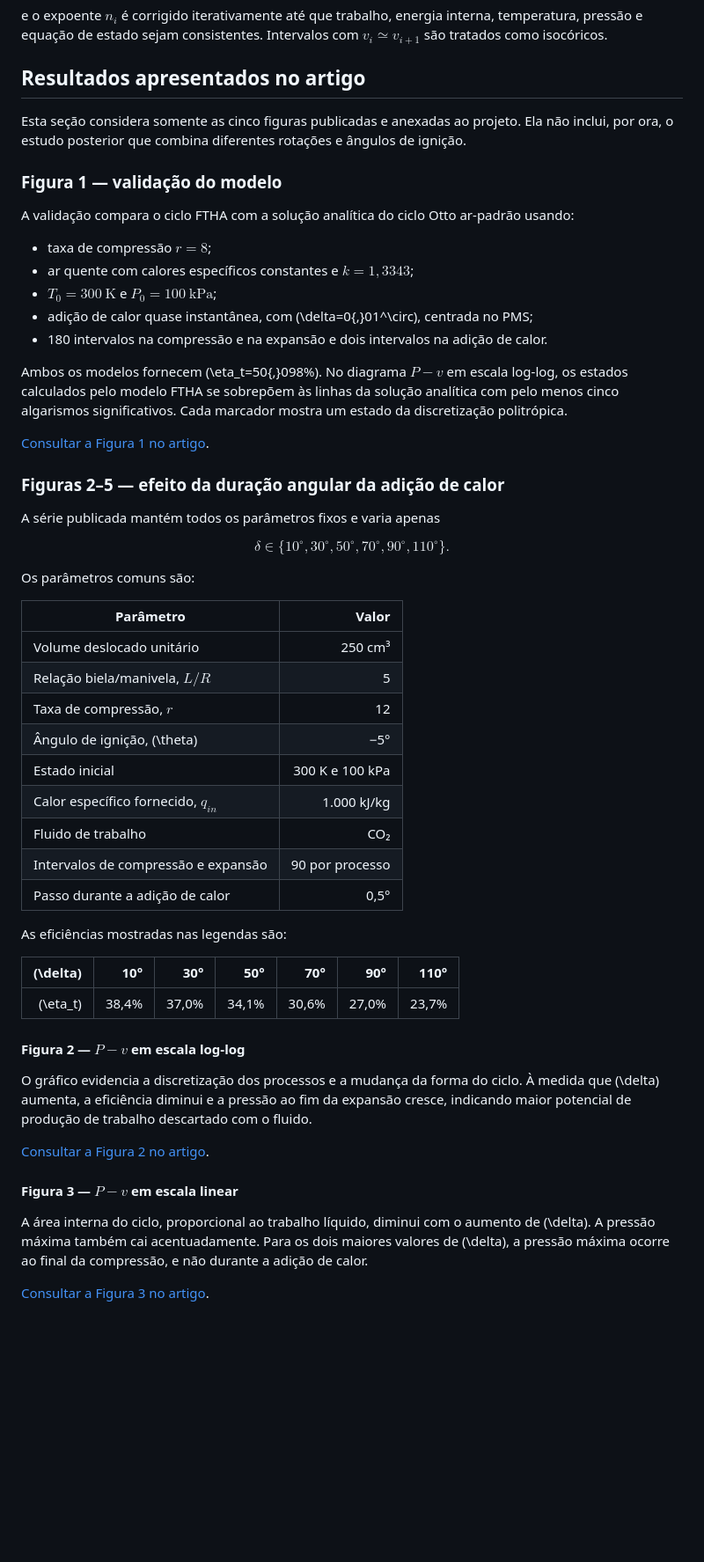
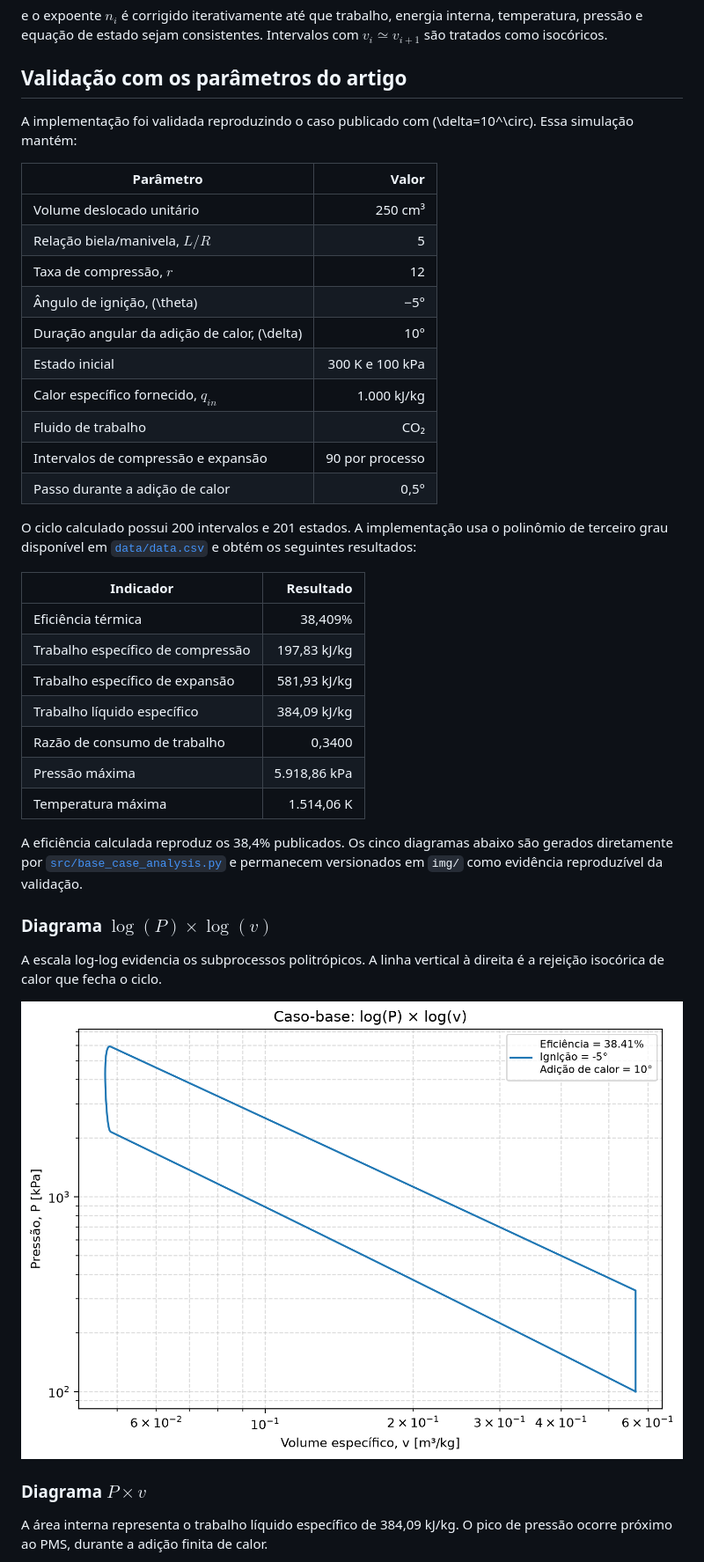
Before and after one commit to guipradow/FTHA_optimization, a Markdown page: README.md, the part around one of its changes. Shown at 88% size. Rendered like a GitHub page; blank space fills up the shorter version.

Commit message:
Embed article-case validation plots in README

```diff
--- a/README.md
+++ b/README.md
@@ -119,41 +115,10 @@ e o expoente $n_i$ é corrigido iterativamente até que trabalho, energia
 interna, temperatura, pressão e equação de estado sejam consistentes. Intervalos
 com $v_i\simeq v_{i+1}$ são tratados como isocóricos.
 
-## Resultados apresentados no artigo
+## Validação com os parâmetros do artigo
 
-Esta seção considera somente as cinco figuras publicadas e anexadas ao projeto.
-Ela não inclui, por ora, o estudo posterior que combina diferentes rotações e
-ângulos de ignição.
-
-### Figura 1 — validação do modelo
-
-A validação compara o ciclo FTHA com a solução analítica do ciclo Otto
-ar-padrão usando:
-
-- taxa de compressão $r=8$;
-- ar quente com calores específicos constantes e $k=1{,}3343$;
-- $T_0=300\ \mathrm{K}$ e $P_0=100\ \mathrm{kPa}$;
-- adição de calor quase instantânea, com \(\delta=0{,}01^\circ\), centrada no
-  PMS;
-- 180 intervalos na compressão e na expansão e dois intervalos na adição de
-  calor.
-
-Ambos os modelos fornecem \(\eta_t=50{,}098\%\). No diagrama $P-v$ em escala
-log-log, os estados calculados pelo modelo FTHA se sobrepõem às linhas da solução
-analítica com pelo menos cinco algarismos significativos. Cada marcador mostra
-um estado da discretização politrópica.
-
-[Consultar a Figura 1 no artigo](referencias/0306419016689447.pdf#page=11).
-
-### Figuras 2–5 — efeito da duração angular da adição de calor
-
-A série publicada mantém todos os parâmetros fixos e varia apenas
-
-$$
-\delta\in\{10^\circ,30^\circ,50^\circ,70^\circ,90^\circ,110^\circ\}.
-$$
-
-Os parâmetros comuns são:
+A implementação foi validada reproduzindo o caso publicado com
+\(\delta=10^\circ\). Essa simulação mantém:
 
 | Parâmetro | Valor |
 |---|---:|
@@ -161,33 +126,40 @@ Os parâmetros comuns são:
 | Relação biela/manivela, $L/R$ | 5 |
 | Taxa de compressão, $r$ | 12 |
 | Ângulo de ignição, \(\theta\) | −5° |
+| Duração angular da adição de calor, \(\delta\) | 10° |
 | Estado inicial | 300 K e 100 kPa |
 | Calor específico fornecido, $q_{in}$ | 1.000 kJ/kg |
 | Fluido de trabalho | CO₂ |
 | Intervalos de compressão e expansão | 90 por processo |
 | Passo durante a adição de calor | 0,5° |
 
-As eficiências mostradas nas legendas são:
+O ciclo calculado possui 200 intervalos e 201 estados. A implementação usa o
+polinômio de terceiro grau disponível em [`data/data.csv`](data/data.csv) e
+obtém os seguintes resultados:
 
-| \(\delta\) | 10° | 30° | 50° | 70° | 90° | 110° |
-|---:|---:|---:|---:|---:|---:|---:|
-| \(\eta_t\) | 38,4% | 37,0% | 34,1% | 30,6% | 27,0% | 23,7% |
+| Indicador | Resultado |
+|---|---:|
+| Eficiência térmica | 38,409% |
+| Trabalho específico de compressão | 197,83 kJ/kg |
+| Trabalho específico de expansão | 581,93 kJ/kg |
+| Trabalho líquido específico | 384,09 kJ/kg |
+| Razão de consumo de trabalho | 0,3400 |
+| Pressão máxima | 5.918,86 kPa |
+| Temperatura máxima | 1.514,06 K |
 
-#### Figura 2 — $P-v$ em escala log-log
+A eficiência calculada reproduz os 38,4% publicados. Os cinco diagramas abaixo
+são gerados diretamente por [`src/base_case_analysis.py`](src/base_case_analysis.py)
+e permanecem versionados em `img/` como evidência reproduzível da validação.
 
-O gráfico evidencia a discretização dos processos e a mudança da forma do ciclo.
-À medida que \(\delta\) aumenta, a eficiência diminui e a pressão ao fim da
-expansão cresce, indicando maior potencial de produção de trabalho descartado
-com o fluido.
+### Diagrama $\log(P)\times\log(v)$
 
-[Consultar a Figura 2 no artigo](referencias/0306419016689447.pdf#page=12).
+A escala log-log evidencia os subprocessos politrópicos. A linha vertical à
+direita é a rejeição isocórica de calor que fecha o ciclo.
 
-#### Figura 3 — $P-v$ em escala linear
+![Validação do caso do artigo em diagrama log(P) por log(v)](img/base_case_log_pressure_vs_log_specific_volume.png)
 
-A área interna do ciclo, proporcional ao trabalho líquido, diminui com o aumento
-de \(\delta\). A pressão máxima também cai acentuadamente. Para os dois maiores
-valores de \(\delta\), a pressão máxima ocorre ao final da compressão, e não
-durante a adição de calor.
+### Diagrama $P\times v$
 
-[Consultar a Figura 3 no artigo](referencias/0306419016689447.pdf#page=13).
+A área interna representa o trabalho líquido específico de 384,09 kJ/kg. O pico
+de pressão ocorre próximo ao PMS, durante a adição finita de calor.
 
```
Also changed, not shown: other parts of README.md (+20 -20 lines).
